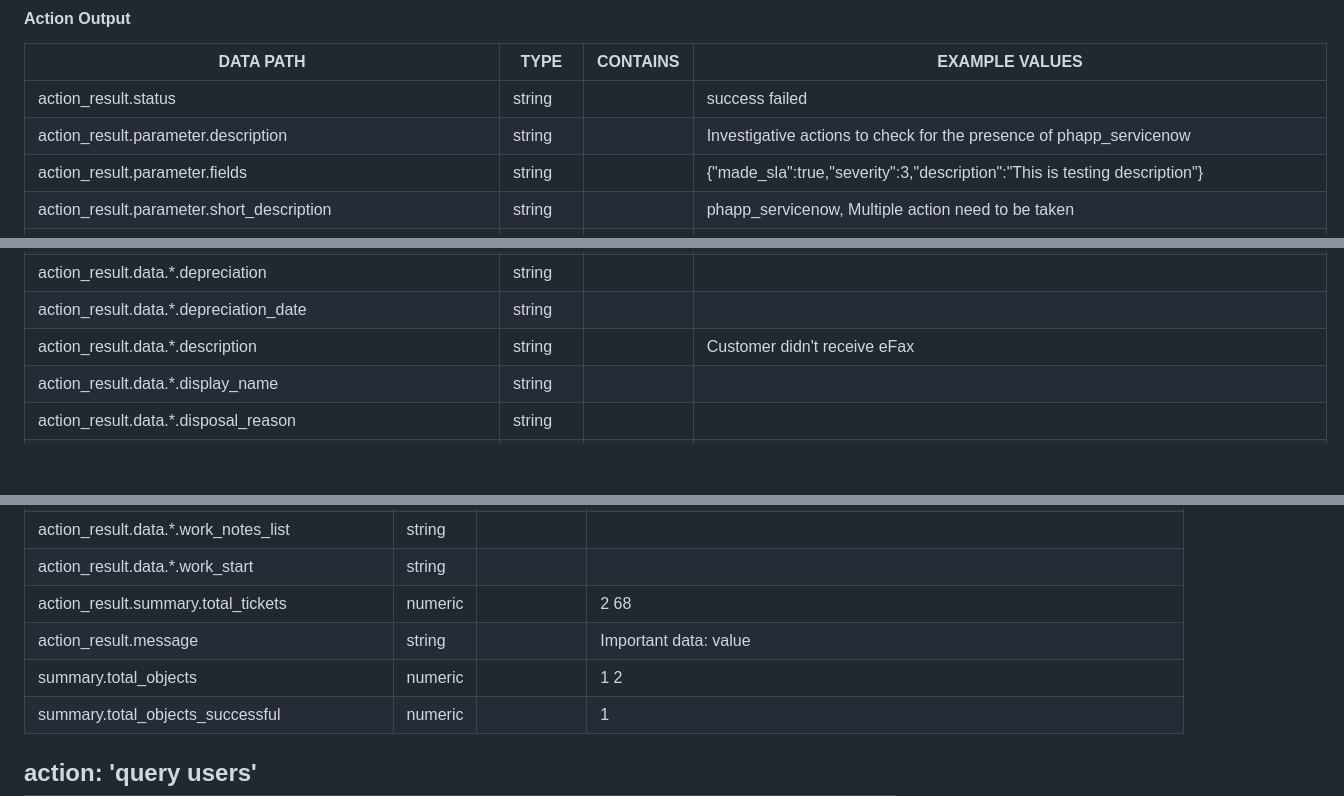
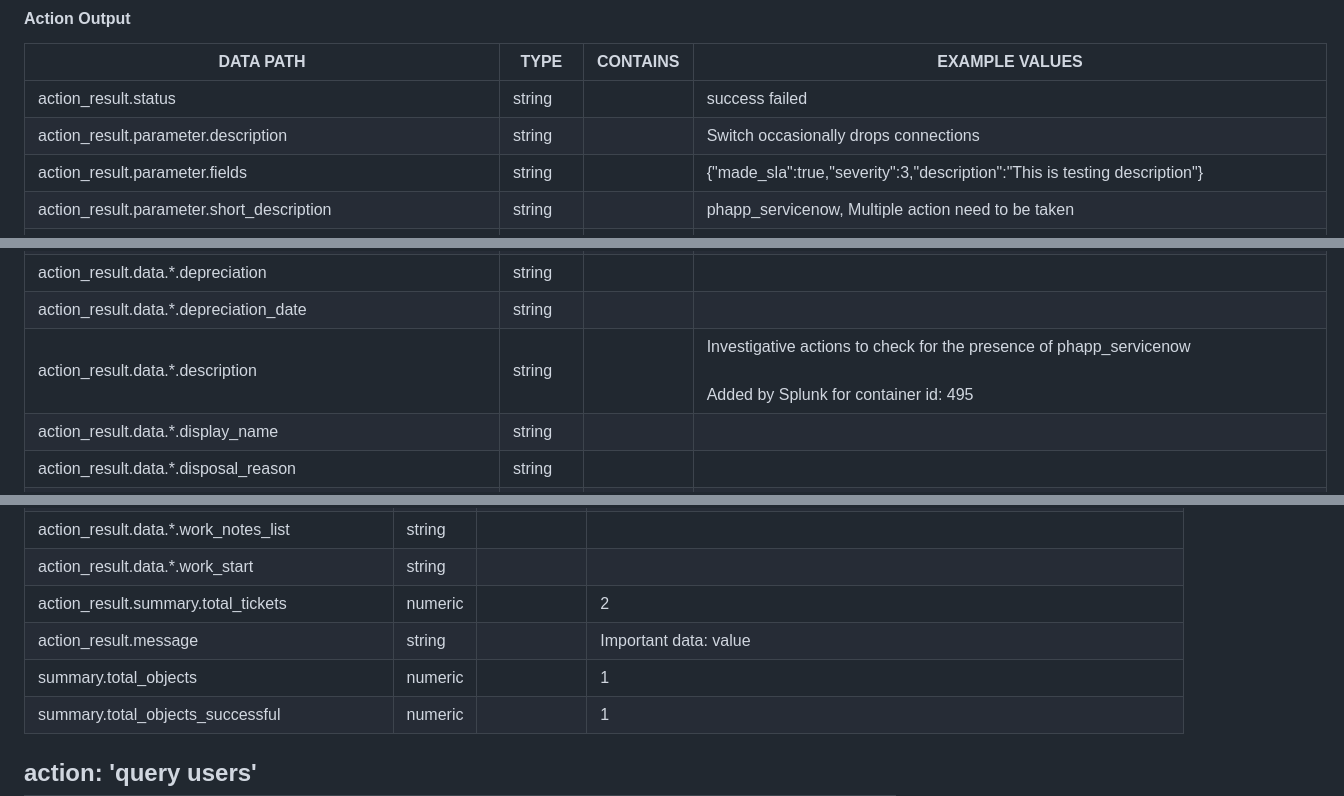
Before and after one commit to splunk-soar-connectors/servicenow, a Markdown page: README.md, 3 parts joined by grey strips. Drawn GitHub-style; blank space fills up the shorter version.

```diff
--- a/README.md
+++ b/README.md
@@ -1419,7 +1419,7 @@ PARAMETER | REQUIRED | DESCRIPTION | TYPE | CONTAINS
 DATA PATH | TYPE | CONTAINS | EXAMPLE VALUES
 --------- | ---- | -------- | --------------
 action_result.status | string |  |   success  failed
-action_result.parameter.description | string |  |   Investigative actions to check for the presence of phapp_servicenow
+action_result.parameter.description | string |  |   Switch occasionally drops connections
 action_result.parameter.fields | string |  |   {"made_sla":true,"severity":3,"description":"This is testing description"}
 action_result.parameter.short_description | string |  |   phapp_servicenow, Multiple action need to be taken
 action_result.parameter.table | string |  `servicenow table`  |   incident
@@ -1492,7 +1492,7 @@ action_result.data.\*.department | string |  |
 action_result.data.\*.depreciated_amount | string |  |   0
 action_result.data.\*.depreciation | string |  |
 action_result.data.\*.depreciation_date | string |  |
-action_result.data.\*.description | string |  |   Customer didn't receive eFax
+action_result.data.\*.description | string |  |   Investigative actions to check for the presence of phapp_servicenow<br><br>Added by Splunk for container id: 495
 action_result.data.\*.display_name | string |  |
 action_result.data.\*.disposal_reason | string |  |
 action_result.data.\*.due | string |  |
@@ -2259,9 +2259,9 @@ action_result.data.\*.work_end | string |  |
 action_result.data.\*.work_notes | string |  |
 action_result.data.\*.work_notes_list | string |  |
 action_result.data.\*.work_start | string |  |
-action_result.summary.total_tickets | numeric |  |   2  68
+action_result.summary.total_tickets | numeric |  |   2
 action_result.message | string |  |   Important data: value
-summary.total_objects | numeric |  |   1  2
+summary.total_objects | numeric |  |   1
 summary.total_objects_successful | numeric |  |   1
 
 ## action: 'query users'
```
Also changed, not shown: other parts of README.md (+2 -2 lines).
